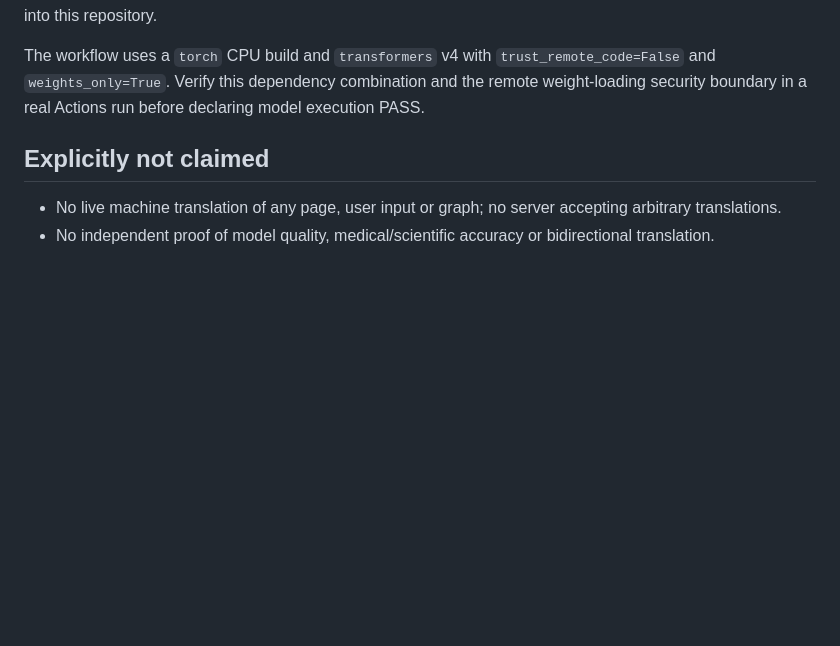
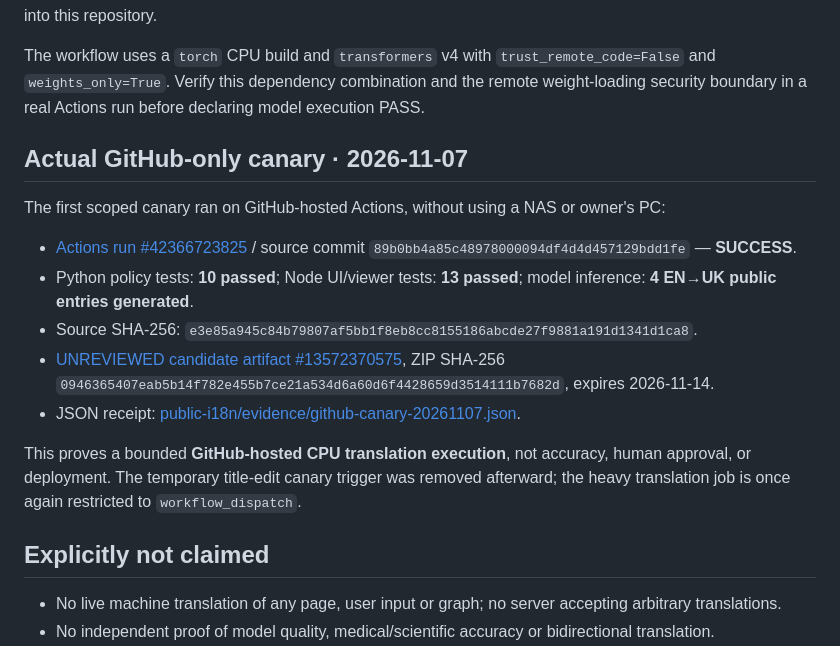
Before and after one commit to Hawkar-usls/iNaiHR, a Markdown page: docs/GITHUB_PUBLIC_TRANSLATION.md, the part around the change. Drawn GitHub-style; blank space fills up the shorter version.

Commit message:
docs(i18n): attach verified GitHub CPU canary test and artifact receipt

```diff
--- a/docs/GITHUB_PUBLIC_TRANSLATION.md
+++ b/docs/GITHUB_PUBLIC_TRANSLATION.md
@@ -35,6 +35,18 @@ The runner must access PyPI/PyTorch package mirrors and Hugging Face **to downlo
 
 The workflow uses a `torch` CPU build and `transformers` v4 with `trust_remote_code=False` and `weights_only=True`. Verify this dependency combination and the remote weight-loading security boundary in a real Actions run before declaring model execution PASS.
 
+## Actual GitHub-only canary · 2026-11-07
+
+The first scoped canary ran on GitHub-hosted Actions, without using a NAS or owner's PC:
+
+- [Actions run #42366723825](https://github.com/Hawkar-usls/iNaiHR/actions/runs/42366723825) / source commit `89b0bb4a85c48978000094df4d4d457129bdd1fe` — **SUCCESS**.
+- Python policy tests: **10 passed**; Node UI/viewer tests: **13 passed**; model inference: **4 EN→UK public entries generated**.
+- Source SHA-256: `e3e85a945c84b79807af5bb1f8eb8cc8155186abcde27f9881a191d1341d1ca8`.
+- [UNREVIEWED candidate artifact #13572370575](https://github.com/Hawkar-usls/iNaiHR/actions/runs/42366723825/artifacts/13572370575), ZIP SHA-256 `0946365407eab5b14f782e455b7ce21a534d6a60d6f4428659d3514111b7682d`, expires 2026-11-14.
+- JSON receipt: [public-i18n/evidence/github-canary-20261107.json](../public-i18n/evidence/github-canary-20261107.json).
+
+This proves a bounded **GitHub-hosted CPU translation execution**, not accuracy, human approval, or deployment. The temporary title-edit canary trigger was removed afterward; the heavy translation job is once again restricted to `workflow_dispatch`.
+
 ## Explicitly not claimed
 
 - No live machine translation of any page, user input or graph; no server accepting arbitrary translations.
```
